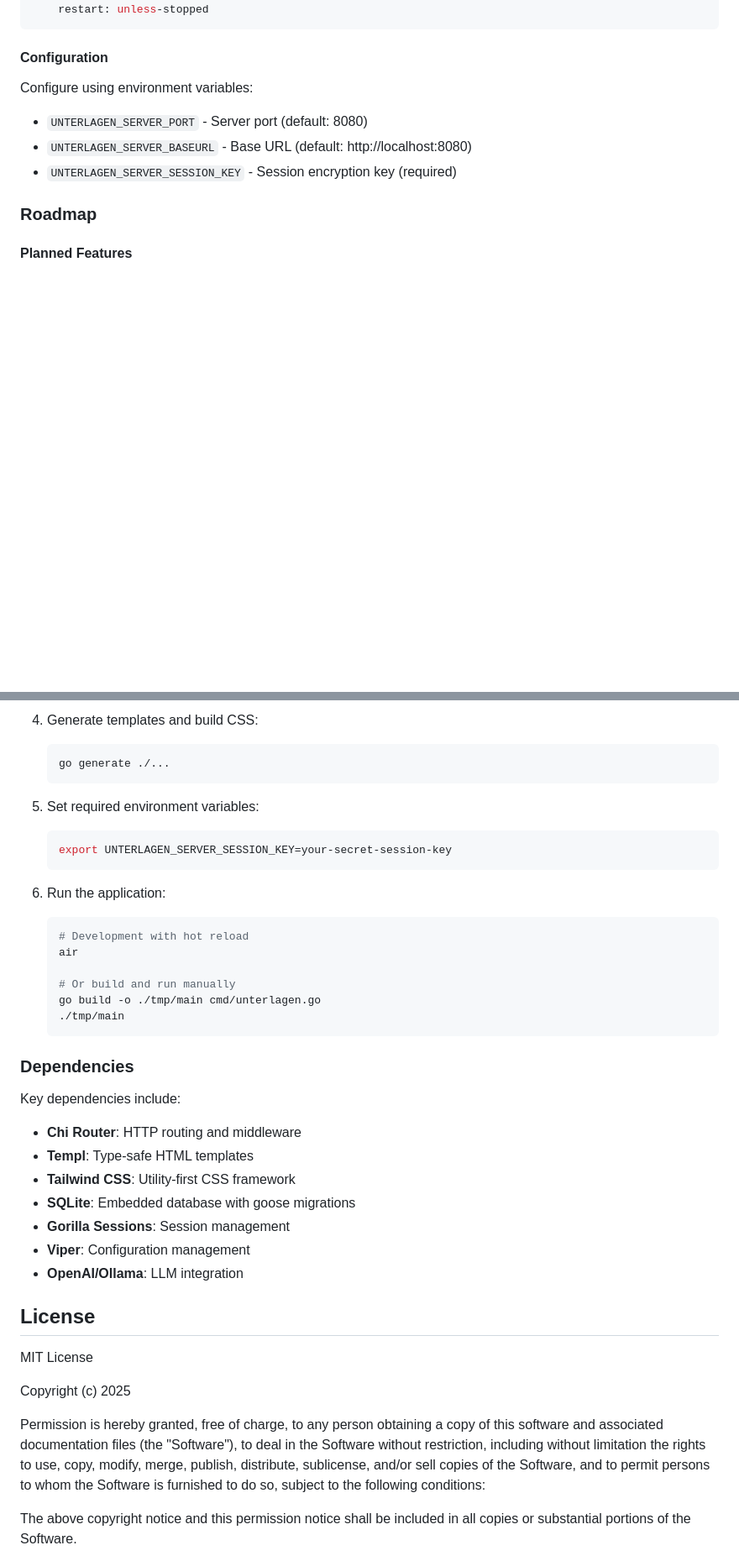
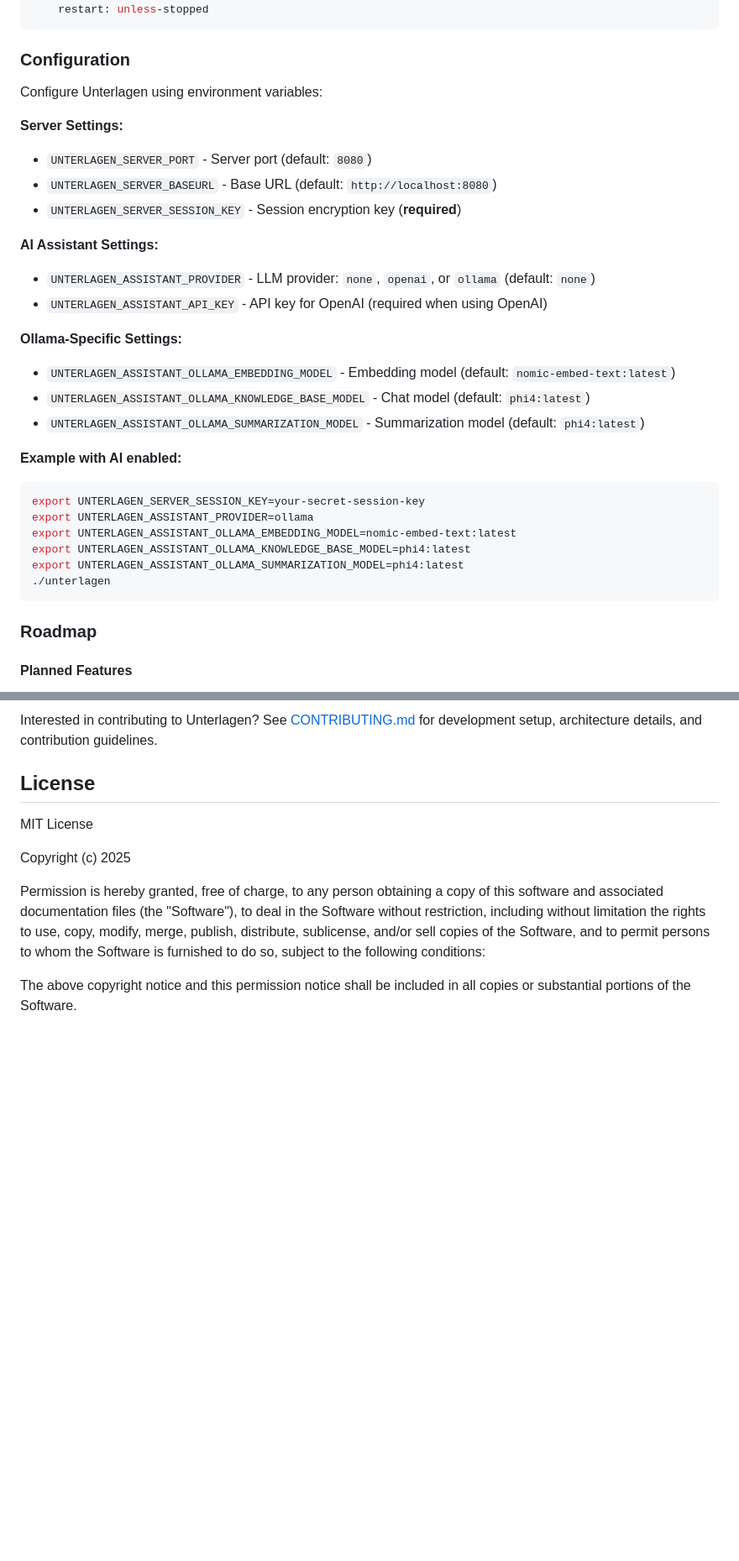
Before and after one commit to dome91/unterlagen, a Markdown page: README.md, 2 parts joined by grey strips. Shown at 84% size. Rendered like a GitHub page; blank space fills up the shorter version.

````diff
--- a/README.md
+++ b/README.md
@@ -61,13 +55,33 @@ services:
     restart: unless-stopped
 ```
 
-#### Configuration
+### Configuration
 
-Configure using environment variables:
+Configure Unterlagen using environment variables:
 
-- `UNTERLAGEN_SERVER_PORT` - Server port (default: 8080)
-- `UNTERLAGEN_SERVER_BASEURL` - Base URL (default: http://localhost:8080)
-- `UNTERLAGEN_SERVER_SESSION_KEY` - Session encryption key (required)
+**Server Settings:**
+- `UNTERLAGEN_SERVER_PORT` - Server port (default: `8080`)
+- `UNTERLAGEN_SERVER_BASEURL` - Base URL (default: `http://localhost:8080`)
+- `UNTERLAGEN_SERVER_SESSION_KEY` - Session encryption key (**required**)
+
+**AI Assistant Settings:**
+- `UNTERLAGEN_ASSISTANT_PROVIDER` - LLM provider: `none`, `openai`, or `ollama` (default: `none`)
+- `UNTERLAGEN_ASSISTANT_API_KEY` - API key for OpenAI (required when using OpenAI)
+
+**Ollama-Specific Settings:**
+- `UNTERLAGEN_ASSISTANT_OLLAMA_EMBEDDING_MODEL` - Embedding model (default: `nomic-embed-text:latest`)
+- `UNTERLAGEN_ASSISTANT_OLLAMA_KNOWLEDGE_BASE_MODEL` - Chat model (default: `phi4:latest`)
+- `UNTERLAGEN_ASSISTANT_OLLAMA_SUMMARIZATION_MODEL` - Summarization model (default: `phi4:latest`)
+
+**Example with AI enabled:**
+```bash
+export UNTERLAGEN_SERVER_SESSION_KEY=your-secret-session-key
+export UNTERLAGEN_ASSISTANT_PROVIDER=ollama
+export UNTERLAGEN_ASSISTANT_OLLAMA_EMBEDDING_MODEL=nomic-embed-text:latest
+export UNTERLAGEN_ASSISTANT_OLLAMA_KNOWLEDGE_BASE_MODEL=phi4:latest
+export UNTERLAGEN_ASSISTANT_OLLAMA_SUMMARIZATION_MODEL=phi4:latest
+./unterlagen
+```
 
 ### Roadmap
 
@@ -170,33 +121,4 @@ Unterlagen follows a clean architecture pattern with clear separation of concern
-4. Generate templates and build CSS:
-   ```bash
-   go generate ./...
-   ```
-
-5. Set required environment variables:
-   ```bash
-   export UNTERLAGEN_SERVER_SESSION_KEY=your-secret-session-key
-   ```
-
-6. Run the application:
-   ```bash
-   # Development with hot reload
-   air
-
-   # Or build and run manually
-   go build -o ./tmp/main cmd/unterlagen.go
-   ./tmp/main
-   ```
-
-### Dependencies
-
-Key dependencies include:
-- **Chi Router**: HTTP routing and middleware
-- **Templ**: Type-safe HTML templates
-- **Tailwind CSS**: Utility-first CSS framework
-- **SQLite**: Embedded database with goose migrations
-- **Gorilla Sessions**: Session management
-- **Viper**: Configuration management
-- **OpenAI/Ollama**: LLM integration
+Interested in contributing to Unterlagen? See [CONTRIBUTING.md](CONTRIBUTING.md) for development setup, architecture details, and contribution guidelines.
 
 ## License
 
````
Also changed, not shown: other parts of README.md (+11 -80 lines).
